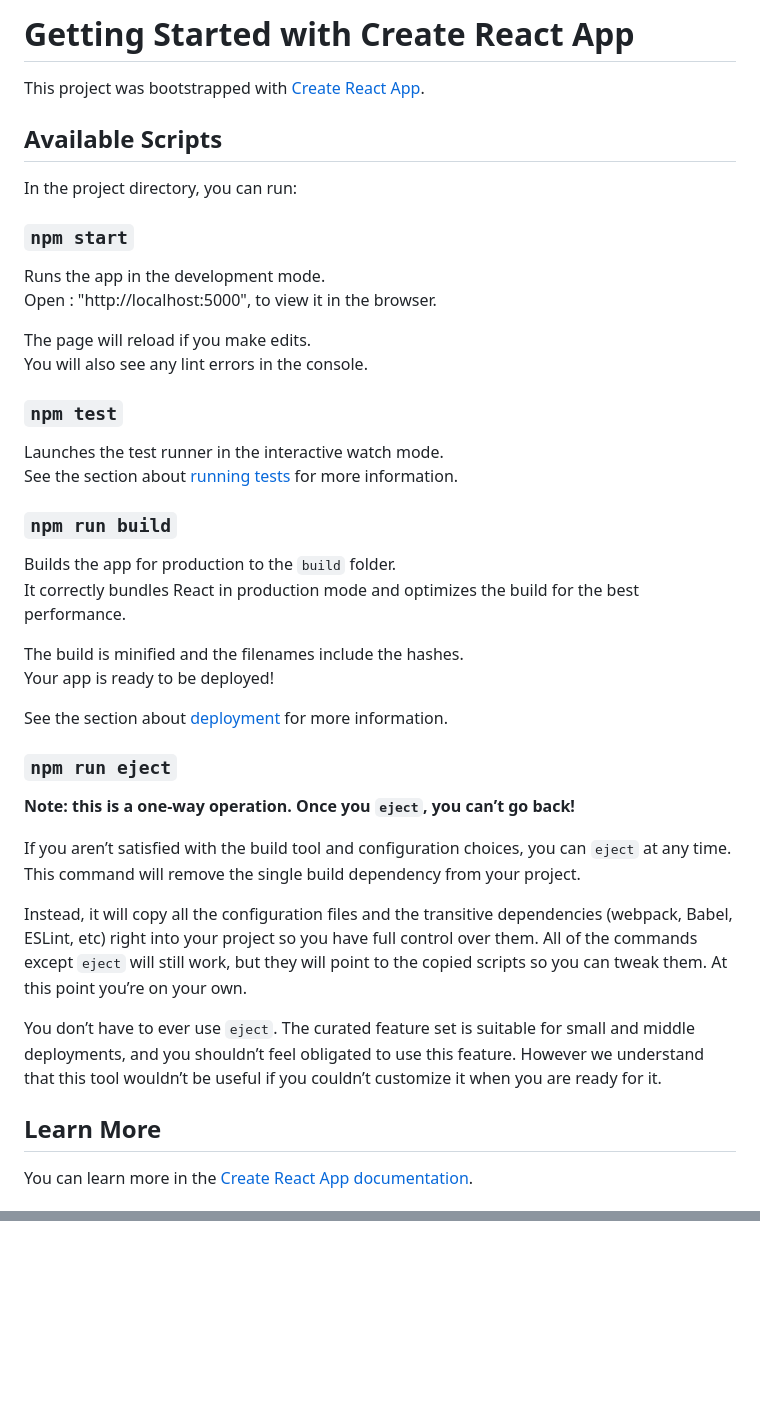
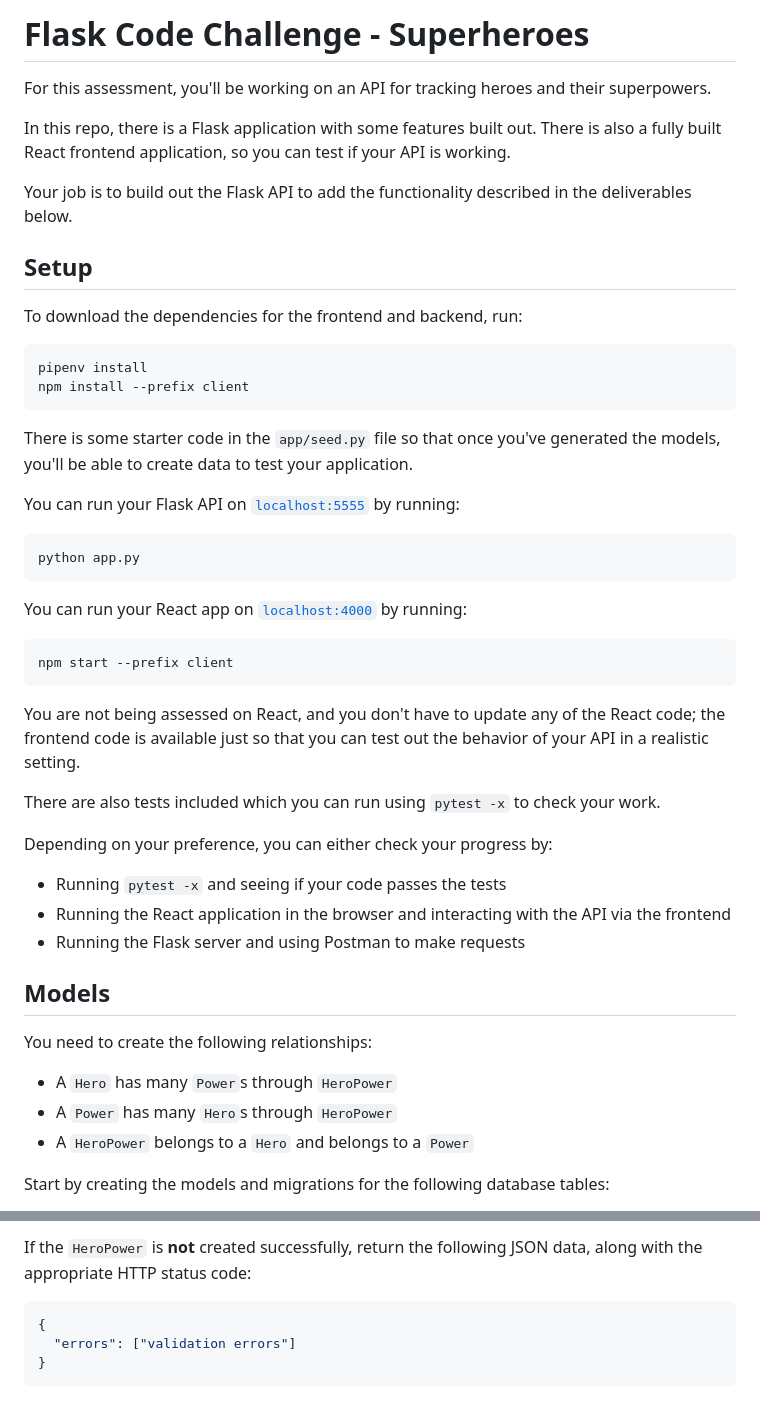
Before and after one commit to DianaGakuya/python-code-challenge-superheroes, a Markdown page: README.md, 2 parts joined by grey strips. GitHub-like rendering; blank space fills up the shorter version.

````diff
--- a/README.md
+++ b/README.md
@@ -1,46 +1,59 @@
-# Getting Started with Create React App
+# Flask Code Challenge - Superheroes
 
-This project was bootstrapped with [Create React App](https://github.com/facebook/create-react-app).
+For this assessment, you'll be working on an API for tracking heroes and their
+superpowers.
 
-## Available Scripts
+In this repo, there is a Flask application with some features built out. There
+is also a fully built React frontend application, so you can test if your API is
+working.
 
-In the project directory, you can run:
+Your job is to build out the Flask API to add the functionality described in the
+deliverables below.
 
-### `npm start`
+## Setup
 
-Runs the app in the development mode.\
-Open : "http://localhost:5000",
- to view it in the browser.
+To download the dependencies for the frontend and backend, run:
 
-The page will reload if you make edits.\
-You will also see any lint errors in the console.
+```sh
+pipenv install
+npm install --prefix client
+```
 
-### `npm test`
+There is some starter code in the `app/seed.py` file so that once you've
+generated the models, you'll be able to create data to test your application.
 
-Launches the test runner in the interactive watch mode.\
-See the section about [running tests](https://facebook.github.io/create-react-app/docs/running-tests) for more information.
+You can run your Flask API on [`localhost:5555`](http://localhost:5555) by running:
 
-### `npm run build`
+```sh
+python app.py
+```
 
-Builds the app for production to the `build` folder.\
-It correctly bundles React in production mode and optimizes the build for the best performance.
+You can run your React app on [`localhost:4000`](http://localhost:4000) by running:
 
-The build is minified and the filenames include the hashes.\
-Your app is ready to be deployed!
+```sh
+npm start --prefix client
+```
 
-See the section about [deployment](https://facebook.github.io/create-react-app/docs/deployment) for more information.
+You are not being assessed on React, and you don't have to update any of the React
+code; the frontend code is available just so that you can test out the behavior
+of your API in a realistic setting.
 
-### `npm run eject`
+There are also tests included which you can run using `pytest -x` to check your work.
 
-**Note: this is a one-way operation. Once you `eject`, you can’t go back!**
+Depending on your preference, you can either check your progress by:
 
-If you aren’t satisfied with the build tool and configuration choices, you can `eject` at any time. This command will remove the single build dependency from your project.
+- Running `pytest -x` and seeing if your code passes the tests
+- Running the React application in the browser and interacting with the API via
+  the frontend
+- Running the Flask server and using Postman to make requests
 
-Instead, it will copy all the configuration files and the transitive dependencies (webpack, Babel, ESLint, etc) right into your project so you have full control over them. All of the commands except `eject` will still work, but they will point to the copied scripts so you can tweak them. At this point you’re on your own.
+## Models
 
-You don’t have to ever use `eject`. The curated feature set is suitable for small and middle deployments, and you shouldn’t feel obligated to use this feature. However we understand that this tool wouldn’t be useful if you couldn’t customize it when you are ready for it.
+You need to create the following relationships:
 
-## Learn More
+- A `Hero` has many `Power`s through `HeroPower`
+- A `Power` has many `Hero`s through `HeroPower`
+- A `HeroPower` belongs to a `Hero` and belongs to a `Power`
 
-You can learn more in the [Create React App documentation](https://facebook.github.io/create-react-app/docs/getting-started).
+Start by creating the models and migrations for the following database tables:
 
@@ -71,0 +251,8 @@ This section has moved here: [https://facebook.github.io/create-react-app/docs/t
+If the `HeroPower` is **not** created successfully, return the following
+JSON data, along with the appropriate HTTP status code:
+
+```json
+{
+  "errors": ["validation errors"]
+}
+```
````
Also changed, not shown: other parts of README.md (+179 -13 lines).
